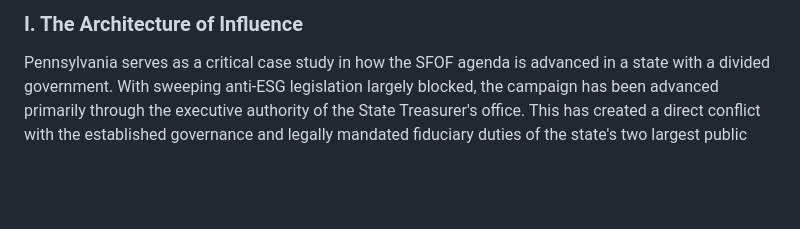
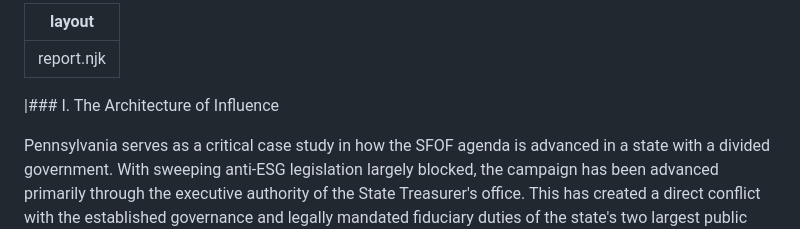
Before and after one commit to jp-dunlap/SFOFWatch, a Markdown page: reports/pennsylvania.md, the part around the change. Drawn GitHub-style; blank space fills up the shorter version.

```diff
--- a/reports/pennsylvania.md
+++ b/reports/pennsylvania.md
@@ -1,4 +1,7 @@
-### I. The Architecture of Influence
+---
+layout: report.njk
+---
+|### I. The Architecture of Influence
 
 Pennsylvania serves as a critical case study in how the SFOF agenda is advanced in a state with a divided government. With sweeping anti-ESG legislation largely blocked, the campaign has been advanced primarily through the executive authority of the State Treasurer's office. This has created a direct conflict with the established governance and legally mandated fiduciary duties of the state's two largest public pension funds: the Public School Employees' Retirement System (PSERS) and the State Employees' Retirement System (SERS).
 
```
